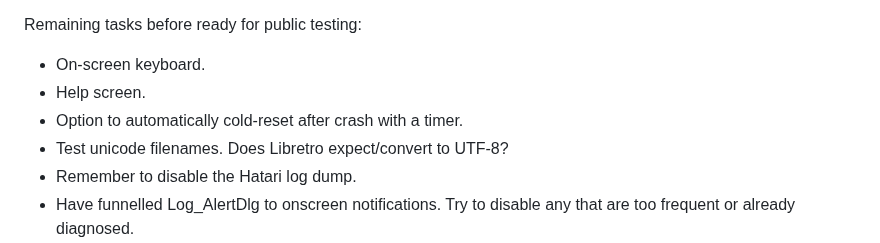
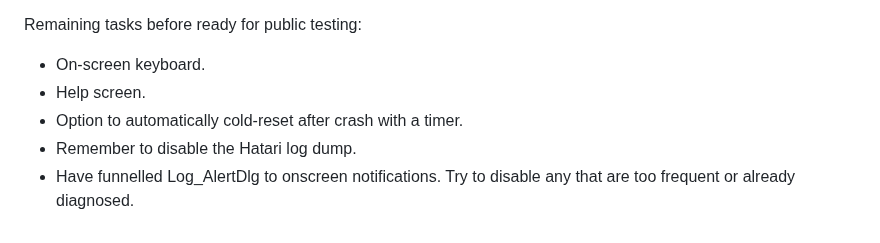
Before and after one commit to bbbradsmith/hatariB, a Markdown page: README.md, the part around the change. Rendered like a GitHub page.

Commit message:
Unicode "just works" when using the Retro VFS. Excellent.

```diff
--- a/README.md
+++ b/README.md
@@ -95,7 +95,6 @@ Remaining tasks before ready for public testing:
 * On-screen keyboard.
 * Help screen.
 * Option to automatically cold-reset after crash with a timer.
-* Test unicode filenames. Does Libretro expect/convert to UTF-8?
 * Remember to disable the Hatari log dump.
 * Have funnelled Log_AlertDlg to onscreen notifications. Try to disable any that are too frequent or already diagnosed.
 * Help screen should mention licenses, GPLv2, Miniz MIT, etc.
```
